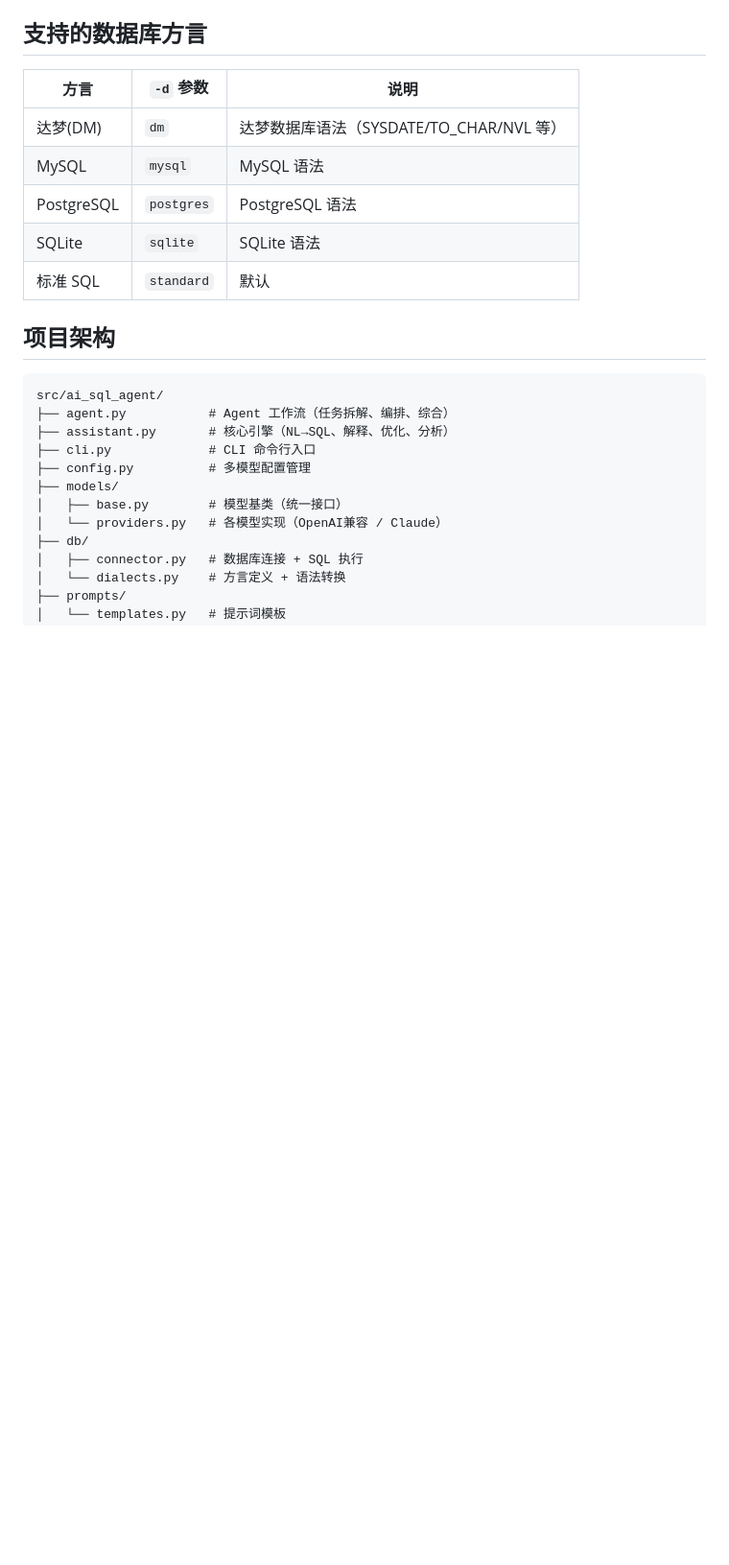
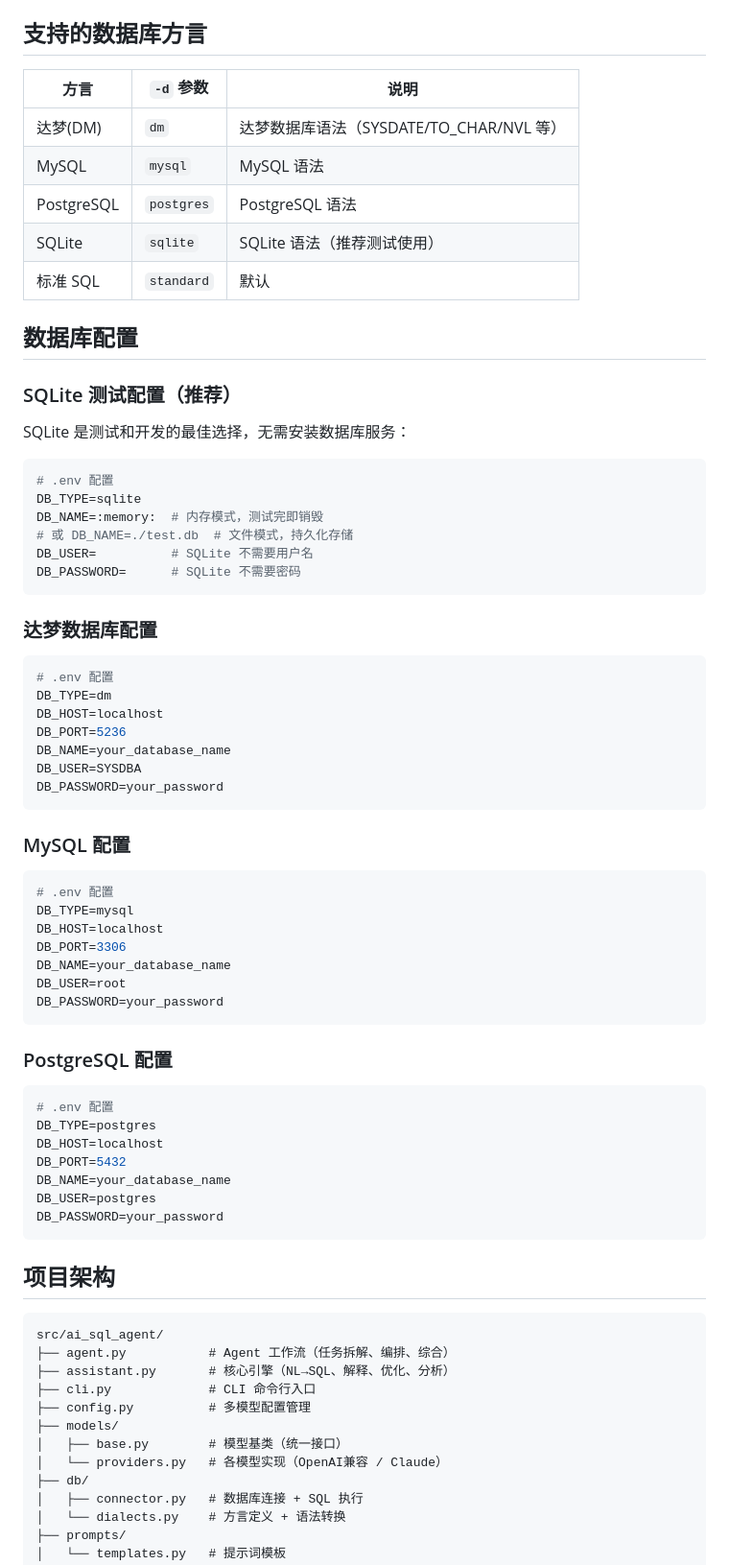
Before and after one commit to SongdDuo/AI-SQL-Agent, a Markdown page: README.md, the part around one of its changes. Shown at 96% size. Drawn GitHub-style; blank space fills up the shorter version.

````diff
--- a/README.md
+++ b/README.md
@@ -189,8 +242,59 @@ Agent 自动将复杂任务拆分为子任务，逐步执行：
 | 达梦(DM) | `dm` | 达梦数据库语法（SYSDATE/TO_CHAR/NVL 等） |
 | MySQL | `mysql` | MySQL 语法 |
 | PostgreSQL | `postgres` | PostgreSQL 语法 |
-| SQLite | `sqlite` | SQLite 语法 |
+| SQLite | `sqlite` | SQLite 语法（推荐测试使用） |
 | 标准 SQL | `standard` | 默认 |
+
+## 数据库配置
+
+### SQLite 测试配置（推荐）
+
+SQLite 是测试和开发的最佳选择，无需安装数据库服务：
+
+```bash
+# .env 配置
+DB_TYPE=sqlite
+DB_NAME=:memory:  # 内存模式，测试完即销毁
+# 或 DB_NAME=./test.db  # 文件模式，持久化存储
+DB_USER=          # SQLite 不需要用户名
+DB_PASSWORD=      # SQLite 不需要密码
+```
+
+### 达梦数据库配置
+
+```bash
+# .env 配置
+DB_TYPE=dm
+DB_HOST=localhost
+DB_PORT=5236
+DB_NAME=your_database_name
+DB_USER=SYSDBA
+DB_PASSWORD=your_password
+```
+
+### MySQL 配置
+
+```bash
+# .env 配置
+DB_TYPE=mysql
+DB_HOST=localhost
+DB_PORT=3306
+DB_NAME=your_database_name
+DB_USER=root
+DB_PASSWORD=your_password
+```
+
+### PostgreSQL 配置
+
+```bash
+# .env 配置
+DB_TYPE=postgres
+DB_HOST=localhost
+DB_PORT=5432
+DB_NAME=your_database_name
+DB_USER=postgres
+DB_PASSWORD=your_password
+```
 
 ## 项目架构
 
````
Also changed, not shown: other parts of README.md (+73 -20 lines), CLAUDE.md (added, +186 -0 lines), README_EN.md (+10 -8 lines).
